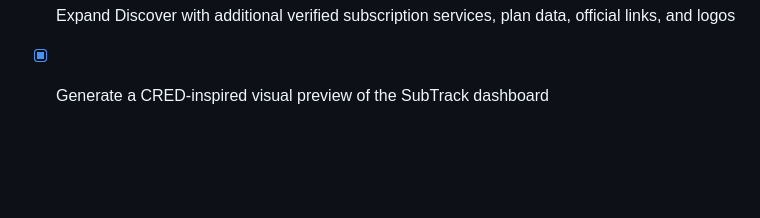
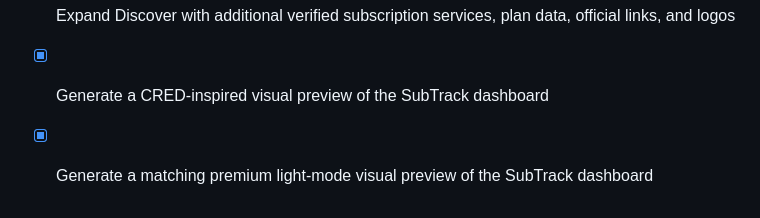
Before and after one commit to gethyetal-source/subscription_dashboard_mvp, a Markdown page: todo.md, the part around the change. Drawn GitHub-style; blank space fills up the shorter version.

Commit message:
Checkpoint: Generated a standalone premium light-mode visual concept for the SubTrack dashboard that complements the prior dark CRED-inspired preview. The app implementation itself remains unchanged; the visual uses original SubTrack branding and no CRED trademarks.

```diff
--- a/todo.md
+++ b/todo.md
@@ -143,3 +143,5 @@
 - [x] Expand Discover with additional verified subscription services, plan data, official links, and logos
 
 - [x] Generate a CRED-inspired visual preview of the SubTrack dashboard
+
+- [x] Generate a matching premium light-mode visual preview of the SubTrack dashboard
```
